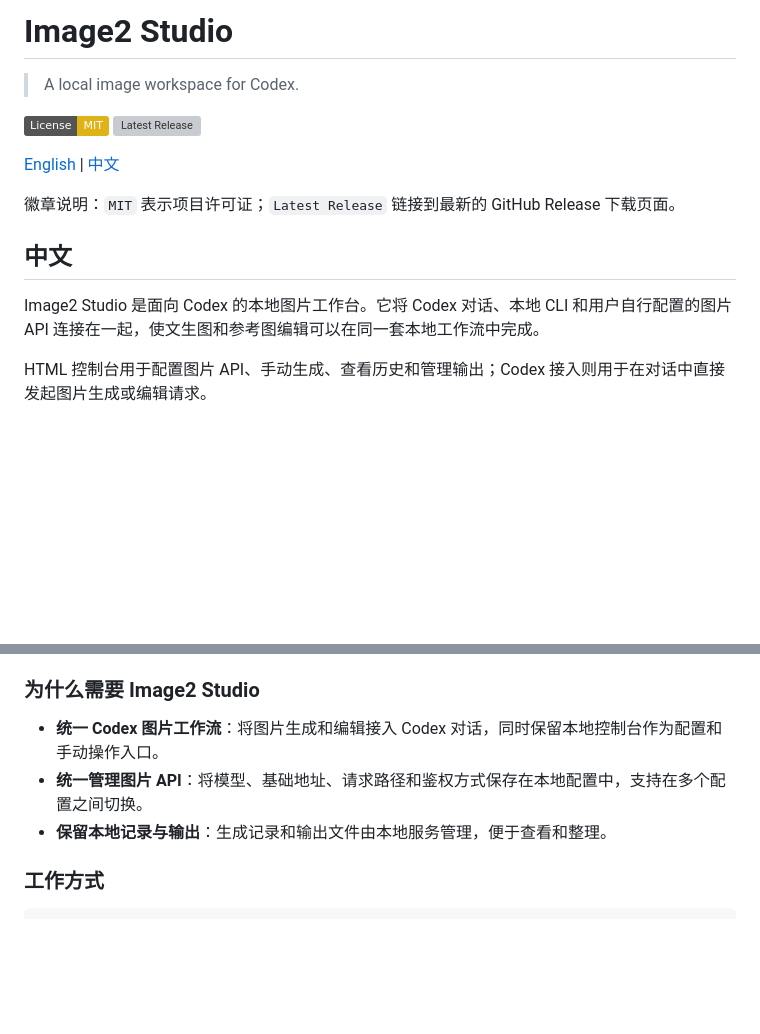
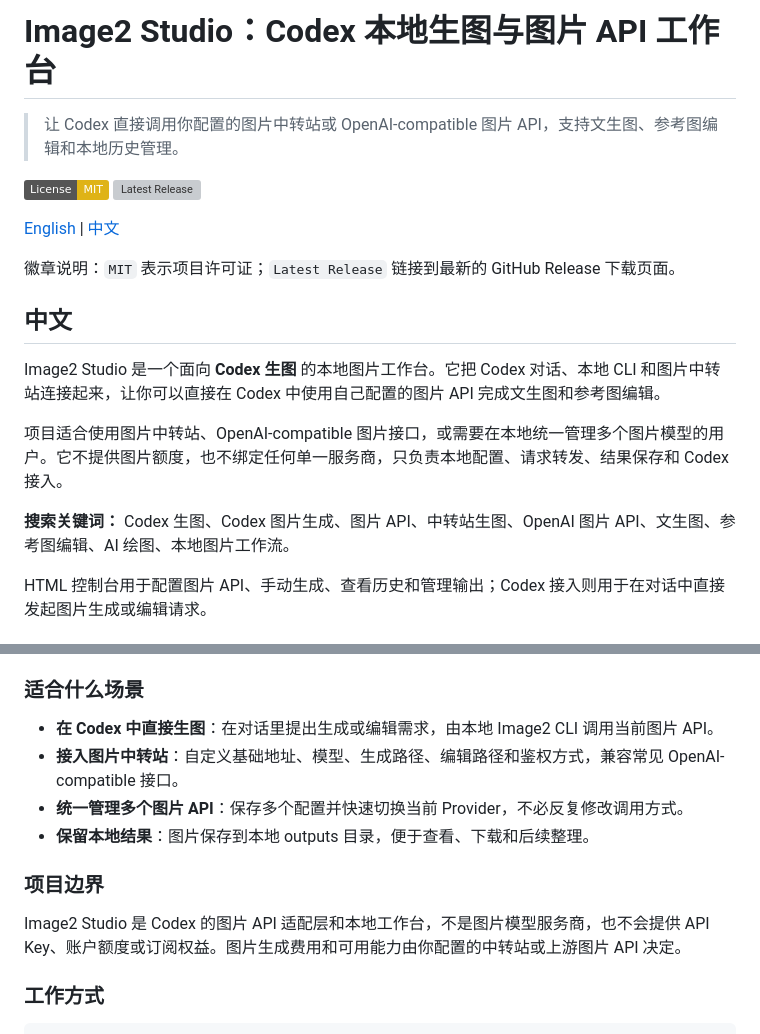
Before and after one commit to DAMNDAGER/Image2-Studio, a Markdown page: README.md, 2 parts joined by grey strips. GitHub-like rendering; badges without logos; blank space fills up the shorter version; grey boxes are pictures that could not be loaded.

Commit message:
docs: improve Chinese project positioning

```diff
--- a/README.md
+++ b/README.md
@@ -1,6 +1,6 @@
-# Image2 Studio
+# Image2 Studio：Codex 本地生图与图片 API 工作台
 
-> A local image workspace for Codex.
+> 让 Codex 直接调用你配置的图片中转站或 OpenAI-compatible 图片 API，支持文生图、参考图编辑和本地历史管理。
 
 [![License: MIT](https://img.shields.io/badge/License-MIT-yellow.svg)](LICENSE)
 [![Latest Release](https://img.shields.io/github/v/release/DAMNDAGER/Image2-Studio?display_name=tag)](https://github.com/DAMNDAGER/Image2-Studio/releases/latest)
@@ -11,7 +11,11 @@
 
 ## 中文
 
-Image2 Studio 是面向 Codex 的本地图片工作台。它将 Codex 对话、本地 CLI 和用户自行配置的图片 API 连接在一起，使文生图和参考图编辑可以在同一套本地工作流中完成。
+Image2 Studio 是一个面向 **Codex 生图** 的本地图片工作台。它把 Codex 对话、本地 CLI 和图片中转站连接起来，让你可以直接在 Codex 中使用自己配置的图片 API 完成文生图和参考图编辑。
+
+项目适合使用图片中转站、OpenAI-compatible 图片接口，或需要在本地统一管理多个图片模型的用户。它不提供图片额度，也不绑定任何单一服务商，只负责本地配置、请求转发、结果保存和 Codex 接入。
+
+**搜索关键词：** Codex 生图、Codex 图片生成、图片 API、中转站生图、OpenAI 图片 API、文生图、参考图编辑、AI 绘图、本地图片工作流。
 
 HTML 控制台用于配置图片 API、手动生成、查看历史和管理输出；Codex 接入则用于在对话中直接发起图片生成或编辑请求。
 
@@ -28,11 +32,16 @@ Windows 独立版请前往 [GitHub Releases](https://github.com/DAMNDAGER/Image2
 - 提供本地 HTML 控制台，用于配置、手动生成、历史记录和输出管理。
 - 支持 `--dry-run` 模拟请求，在最终图片 API 调用前停止且不消耗额度。
 
-### 为什么需要 Image2 Studio
+### 适合什么场景
 
-- **统一 Codex 图片工作流**：将图片生成和编辑接入 Codex 对话，同时保留本地控制台作为配置和手动操作入口。
-- **统一管理图片 API**：将模型、基础地址、请求路径和鉴权方式保存在本地配置中，支持在多个配置之间切换。
-- **保留本地记录与输出**：生成记录和输出文件由本地服务管理，便于查看和整理。
+- **在 Codex 中直接生图**：在对话里提出生成或编辑需求，由本地 Image2 CLI 调用当前图片 API。
+- **接入图片中转站**：自定义基础地址、模型、生成路径、编辑路径和鉴权方式，兼容常见 OpenAI-compatible 接口。
+- **统一管理多个图片 API**：保存多个配置并快速切换当前 Provider，不必反复修改调用方式。
+- **保留本地结果**：图片保存到本地 outputs 目录，便于查看、下载和后续整理。
+
+### 项目边界
+
+Image2 Studio 是 Codex 的图片 API 适配层和本地工作台，不是图片模型服务商，也不会提供 API Key、账户额度或订阅权益。图片生成费用和可用能力由你配置的中转站或上游图片 API 决定。
 
 ### 工作方式
 
```
